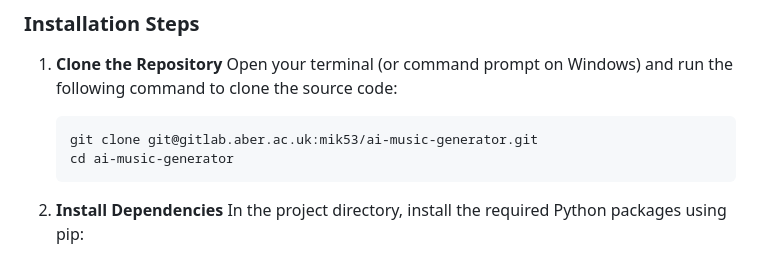
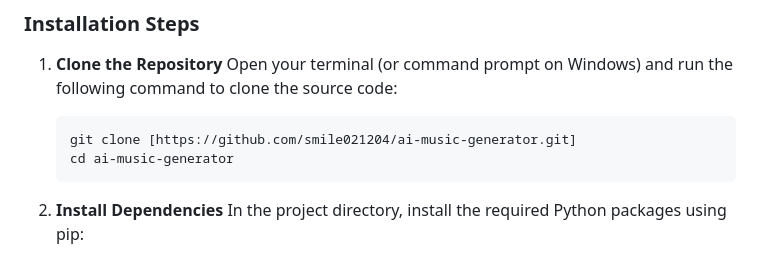
Before and after one commit to smile021204/ai-music-generator, a Markdown page: README.md, the part around the change. GitHub-like rendering.

````diff
--- a/README.md
+++ b/README.md
@@ -54,7 +54,7 @@ Ensure you have the following installed:
 1. **Clone the Repository**
    Open your terminal (or command prompt on Windows) and run the following command to clone the source code:
    ```
-   git clone git@gitlab.aber.ac.uk:mik53/ai-music-generator.git
+   git clone [https://github.com/smile021204/ai-music-generator.git]
    cd ai-music-generator
    ```
 
````
